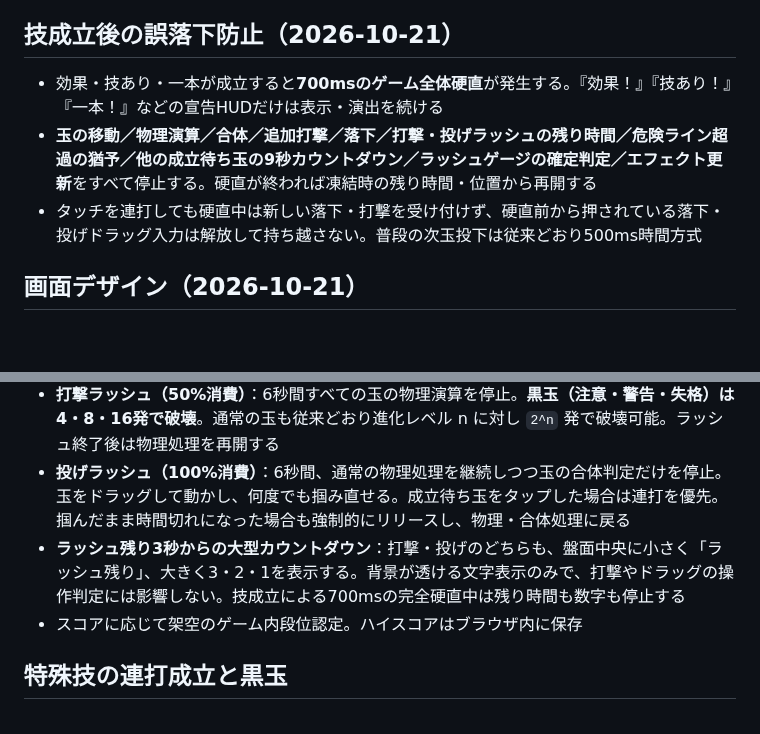
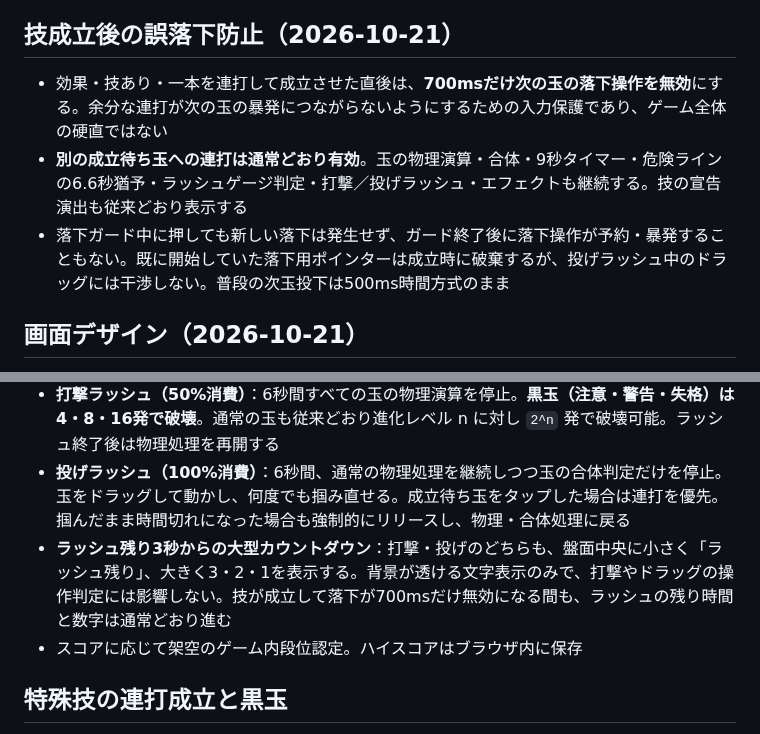
Before and after one commit to yr2610/ddj-game, a Markdown page: README.md, 2 parts joined by grey strips. GitHub-like rendering; blank space fills up the shorter version.

Commit message:
技成立後は落下のみ700msガードとし連打と物理が続く仕様へ更新

```diff
--- a/README.md
+++ b/README.md
@@ -27,9 +27,9 @@
 
 ## 技成立後の誤落下防止（2026-10-21）
 
-- 効果・技あり・一本が成立すると**700msのゲーム全体硬直**が発生する。『効果！』『技あり！』『一本！』などの宣告HUDだけは表示・演出を続ける
-- **玉の移動／物理演算／合体／追加打撃／落下／打撃・投げラッシュの残り時間／危険ライン超過の猶予／他の成立待ち玉の9秒カウントダウン／ラッシュゲージの確定判定／エフェクト更新**をすべて停止する。硬直が終われば凍結時の残り時間・位置から再開する
-- タッチを連打しても硬直中は新しい落下・打撃を受け付けず、硬直前から押されている落下・投げドラッグ入力は解放して持ち越さない。普段の次玉投下は従来どおり500ms時間方式
+- 効果・技あり・一本を連打して成立させた直後は、**700msだけ次の玉の落下操作を無効**にする。余分な連打が次の玉の暴発につながらないようにするための入力保護であり、ゲーム全体の硬直ではない
+- **別の成立待ち玉への連打は通常どおり有効**。玉の物理演算・合体・9秒タイマー・危険ラインの6.6秒猶予・ラッシュゲージ判定・打撃／投げラッシュ・エフェクトも継続する。技の宣告演出も従来どおり表示する
+- 落下ガード中に押しても新しい落下は発生せず、ガード終了後に落下操作が予約・暴発することもない。既に開始していた落下用ポインターは成立時に破棄するが、投げラッシュ中のドラッグには干渉しない。普段の次玉投下は500ms時間方式のまま
 
 ## 画面デザイン（2026-10-21）
 
@@ -56,7 +56,7 @@
 - **ラッシュゲージは玉を落とした時・合体した時には増えない。** 落とした玉（途中で合体した場合は合体後の玉）の高さ・速度を追跡し、高さがほぼ落ち着いた時に加算する。**次の玉の投下解禁とは独立**して判定する。床に近いほどほぼゼロ、上方に設置されるほど二乗で増える。大きな球ほど増分が大きく、追跡中の球同士が合体したら二重加算しない。
 - **打撃ラッシュ（50%消費）**：6秒間すべての玉の物理演算を停止。**黒玉（注意・警告・失格）は4・8・16発で破壊**。通常の玉も従来どおり進化レベル n に対し `2^n` 発で破壊可能。ラッシュ終了後は物理処理を再開する
 - **投げラッシュ（100%消費）**：6秒間、通常の物理処理を継続しつつ玉の合体判定だけを停止。玉をドラッグして動かし、何度でも掴み直せる。成立待ち玉をタップした場合は連打を優先。掴んだまま時間切れになった場合も強制的にリリースし、物理・合体処理に戻る
-- **ラッシュ残り3秒からの大型カウントダウン**：打撃・投げのどちらも、盤面中央に小さく「ラッシュ残り」、大きく3・2・1を表示する。背景が透ける文字表示のみで、打撃やドラッグの操作判定には影響しない。技成立による700msの完全硬直中は残り時間も数字も停止する
+- **ラッシュ残り3秒からの大型カウントダウン**：打撃・投げのどちらも、盤面中央に小さく「ラッシュ残り」、大きく3・2・1を表示する。背景が透ける文字表示のみで、打撃やドラッグの操作判定には影響しない。技が成立して落下が700msだけ無効になる間も、ラッシュの残り時間と数字は通常どおり進む
 - スコアに応じて架空のゲーム内段位認定。ハイスコアはブラウザ内に保存
 
 ## 特殊技の連打成立と黒玉
```
